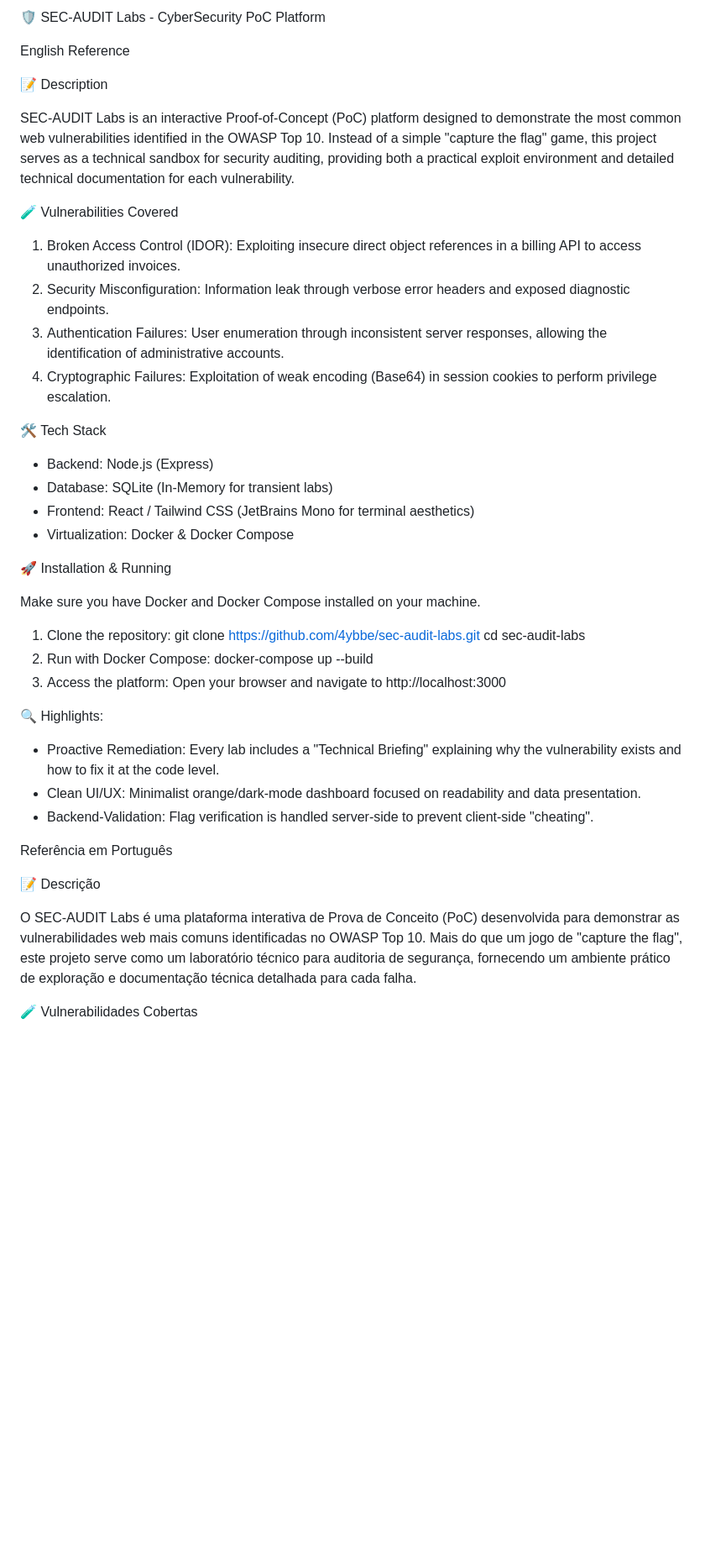
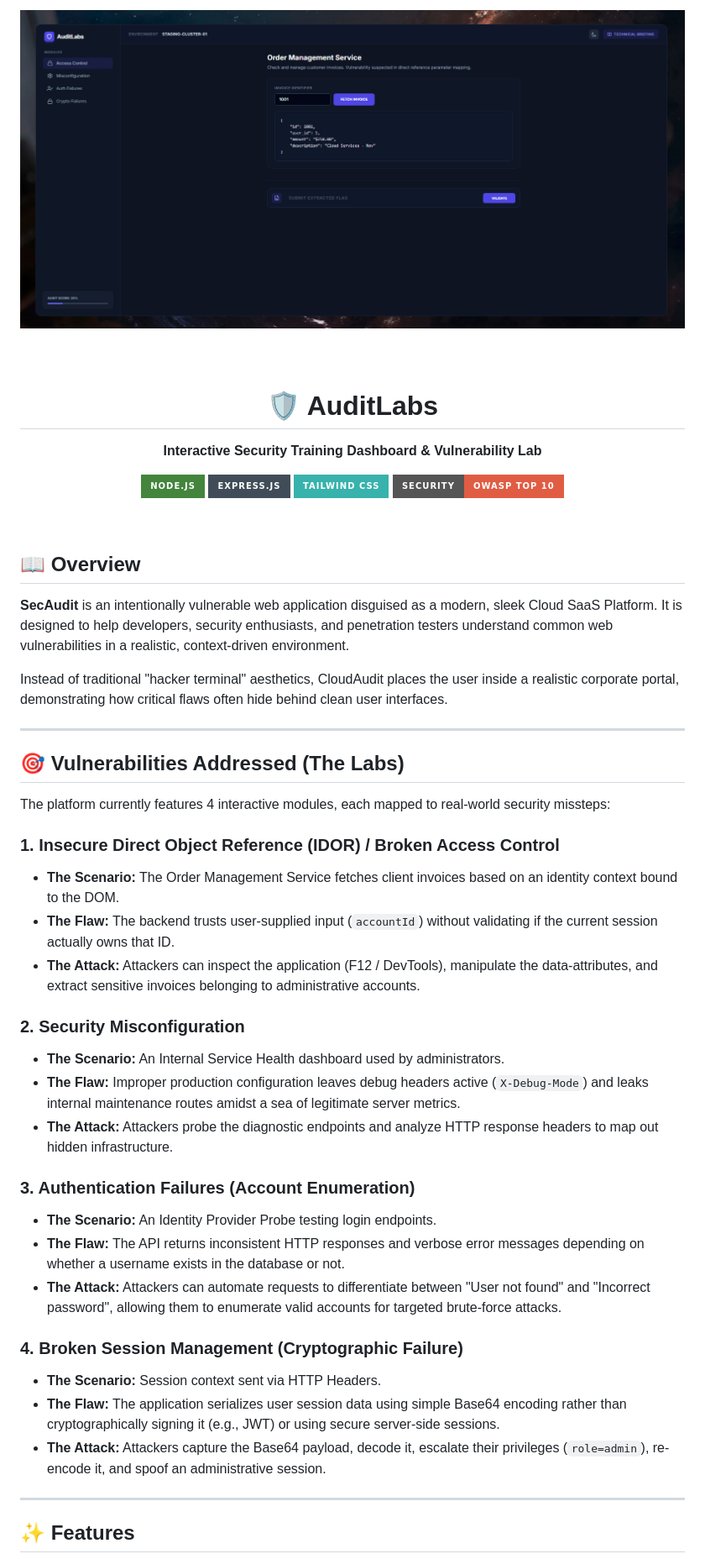
Before and after one commit to 4ybbe/sec-audit-labs, a Markdown page: README.md, the part around one of its changes. Shown at 84% size. Drawn GitHub-style; pictures changed too: docs/dashboard-preview.png (added); badges without logos; blank space fills up the shorter version.

```diff
--- a/README.md
+++ b/README.md
@@ -1,62 +1,52 @@
-🛡️ SEC-AUDIT Labs - CyberSecurity PoC Platform
+<div align="center">
+  <img src="./docs/dashboard-preview.png" alt="CloudAudit Security Dashboard" width="100%" style="border-radius: 10px; box-shadow: 0 4px 8px rgba(0,0,0,0.2);">
 
-English Reference
+  <br><br>
 
-📝 Description
+  # 🛡️ AuditLabs
+  **Interactive Security Training Dashboard & Vulnerability Lab**
 
-SEC-AUDIT Labs is an interactive Proof-of-Concept (PoC) platform designed to
-demonstrate the most common web vulnerabilities identified in the OWASP Top 10.
-Instead of a simple "capture the flag" game, this project serves as a technical
-sandbox for security auditing, providing both a practical exploit environment
-and detailed technical documentation for each vulnerability.
+  [![Node.js](https://img.shields.io/badge/Node.js-43853D?style=for-the-badge&logo=node.js&logoColor=white)](#)
+  [![Express.js](https://img.shields.io/badge/Express.js-404D59?style=for-the-badge)](#)
+  [![TailwindCSS](https://img.shields.io/badge/Tailwind_CSS-38B2AC?style=for-the-badge&logo=tailwind-css&logoColor=white)](#)
+  [![Security](https://img.shields.io/badge/Security-OWASP_Top_10-red?style=for-the-badge)](#)
+</div>
 
-🧪 Vulnerabilities Covered
+<br>
 
-1.  Broken Access Control (IDOR): Exploiting insecure direct object references
-    in a billing API to access unauthorized invoices.
-2.  Security Misconfiguration: Information leak through verbose error headers
-    and exposed diagnostic endpoints.
-3.  Authentication Failures: User enumeration through inconsistent server
-    responses, allowing the identification of administrative accounts.
-4.  Cryptographic Failures: Exploitation of weak encoding (Base64) in session
-    cookies to perform privilege escalation.
+## 📖 Overview
 
-🛠️ Tech Stack
+**SecAudit** is an intentionally vulnerable web application disguised as a modern, sleek Cloud SaaS Platform. It is designed to help developers, security enthusiasts, and penetration testers understand common web vulnerabilities in a realistic, context-driven environment.
 
-  - Backend: Node.js (Express)
-  - Database: SQLite (In-Memory for transient labs)
-  - Frontend: React / Tailwind CSS (JetBrains Mono for terminal aesthetics)
-  - Virtualization: Docker & Docker Compose
+Instead of traditional "hacker terminal" aesthetics, CloudAudit places the user inside a realistic corporate portal, demonstrating how critical flaws often hide behind clean user interfaces.
 
-🚀 Installation & Running
+---
 
-Make sure you have Docker and Docker Compose installed on your machine.
+## 🎯 Vulnerabilities Addressed (The Labs)
 
-1.  Clone the repository:
-    git clone https://github.com/4ybbe/sec-audit-labs.git
-    cd sec-audit-labs
-2.  Run with Docker Compose:
-    docker-compose up --build
-3.  Access the platform: Open your browser and navigate to http://localhost:3000
+The platform currently features 4 interactive modules, each mapped to real-world security missteps:
 
-🔍 Highlights:
+### 1. Insecure Direct Object Reference (IDOR) / Broken Access Control
+* **The Scenario:** The Order Management Service fetches client invoices based on an identity context bound to the DOM.
+* **The Flaw:** The backend trusts user-supplied input (`accountId`) without validating if the current session actually owns that ID.
+* **The Attack:** Attackers can inspect the application (F12 / DevTools), manipulate the data-attributes, and extract sensitive invoices belonging to administrative accounts.
 
-  - Proactive Remediation: Every lab includes a "Technical Briefing" explaining
-    why the vulnerability exists and how to fix it at the code level.
-  - Clean UI/UX: Minimalist orange/dark-mode dashboard focused on readability
-    and data presentation.
-  - Backend-Validation: Flag verification is handled server-side to prevent
-    client-side "cheating".
+### 2. Security Misconfiguration
+* **The Scenario:** An Internal Service Health dashboard used by administrators.
+* **The Flaw:** Improper production configuration leaves debug headers active (`X-Debug-Mode`) and leaks internal maintenance routes amidst a sea of legitimate server metrics.
+* **The Attack:** Attackers probe the diagnostic endpoints and analyze HTTP response headers to map out hidden infrastructure.
 
-Referência em Português
+### 3. Authentication Failures (Account Enumeration)
+* **The Scenario:** An Identity Provider Probe testing login endpoints.
+* **The Flaw:** The API returns inconsistent HTTP responses and verbose error messages depending on whether a username exists in the database or not.
+* **The Attack:** Attackers can automate requests to differentiate between "User not found" and "Incorrect password", allowing them to enumerate valid accounts for targeted brute-force attacks.
 
-📝 Descrição
+### 4. Broken Session Management (Cryptographic Failure)
+* **The Scenario:** Session context sent via HTTP Headers.
+* **The Flaw:** The application serializes user session data using simple Base64 encoding rather than cryptographically signing it (e.g., JWT) or using secure server-side sessions.
+* **The Attack:** Attackers capture the Base64 payload, decode it, escalate their privileges (`role=admin`), re-encode it, and spoof an administrative session.
 
-O SEC-AUDIT Labs é uma plataforma interativa de Prova de Conceito (PoC)
-desenvolvida para demonstrar as vulnerabilidades web mais comuns identificadas
-no OWASP Top 10. Mais do que um jogo de "capture the flag", este projeto serve
-como um laboratório técnico para auditoria de segurança, fornecendo um ambiente
-prático de exploração e documentação técnica detalhada para cada falha.
+---
 
-🧪 Vulnerabilidades Cobertas
+## ✨ Features
 
```
Also changed, not shown: other parts of README.md (+35 -33 lines), 2 other files.
